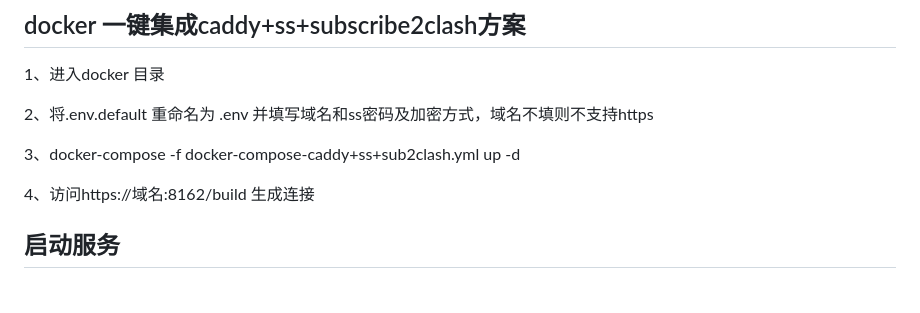
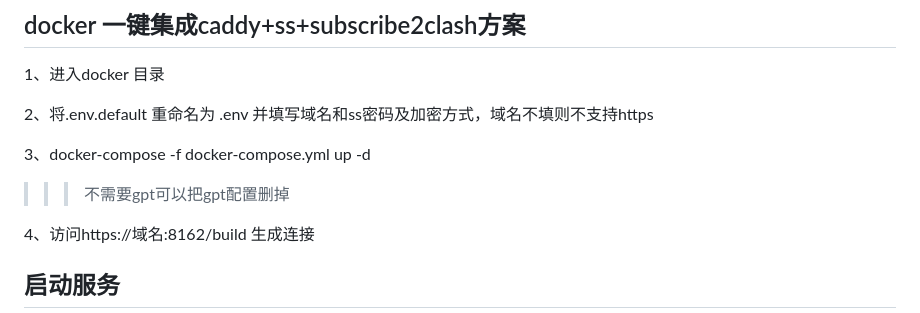
Before and after one commit to icpd/crawler, a Markdown page: README.md, the part around the change. Drawn GitHub-style; blank space fills up the shorter version.

```diff
--- a/README.md
+++ b/README.md
@@ -31,7 +31,8 @@ Clash配置转换，默认自动获取[ACL4SSR](https://github.com/ACL4SSR/ACL4S
 
 2、将.env.default 重命名为 .env 并填写域名和ss密码及加密方式，域名不填则不支持https
 
-3、docker-compose -f docker-compose-caddy+ss+sub2clash.yml up -d
+3、docker-compose -f docker-compose.yml up -d
+>>> 不需要gpt可以把gpt配置删掉
 
 4、访问https://域名:8162/build 生成连接
 
```
